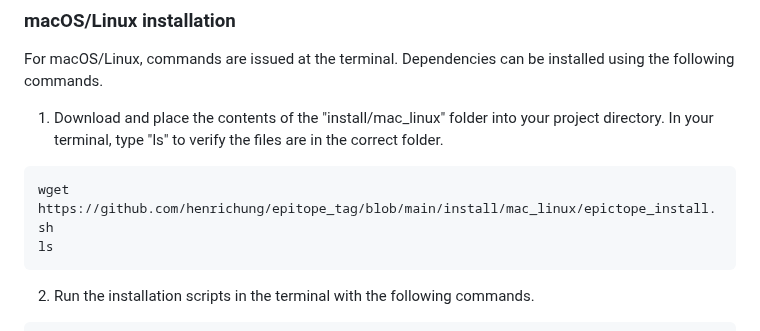
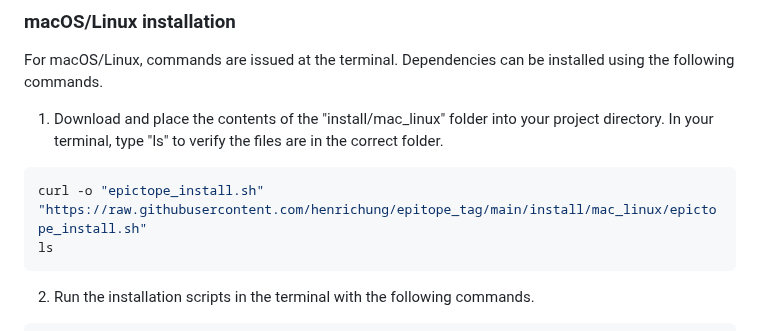
Before and after one commit to FriedbergLab/Epictope, a Markdown page: README.md, the part around the change. Rendered like a GitHub page.

Commit message:
update download link

````diff
--- a/README.md
+++ b/README.md
@@ -62,7 +62,7 @@ For macOS/Linux, commands are issued at the terminal. Dependencies can be instal
 1. Download and place the contents of the "install/mac_linux" folder into your project directory. In your terminal, type "ls" to verify the files are in the correct folder.
 
 ```bash
-wget https://github.com/henrichung/epitope_tag/blob/main/install/mac_linux/epictope_install.sh
+curl -o "epictope_install.sh" "https://raw.githubusercontent.com/henrichung/epitope_tag/main/install/mac_linux/epictope_install.sh"
 ls
 ```
 
````
